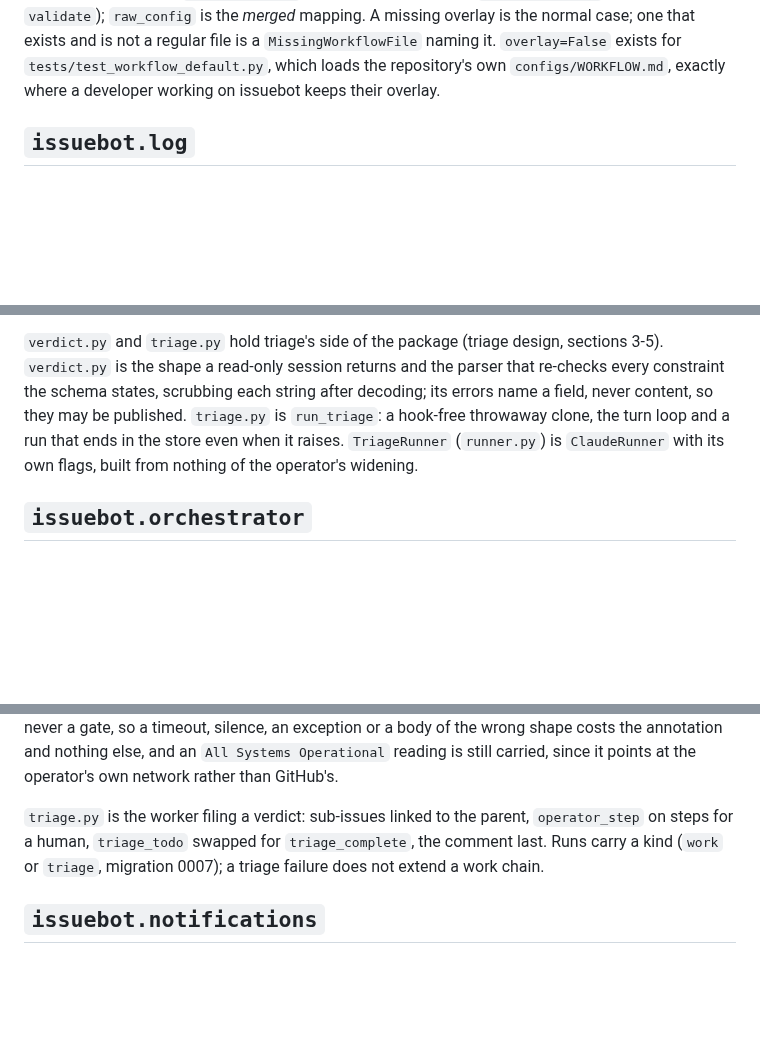
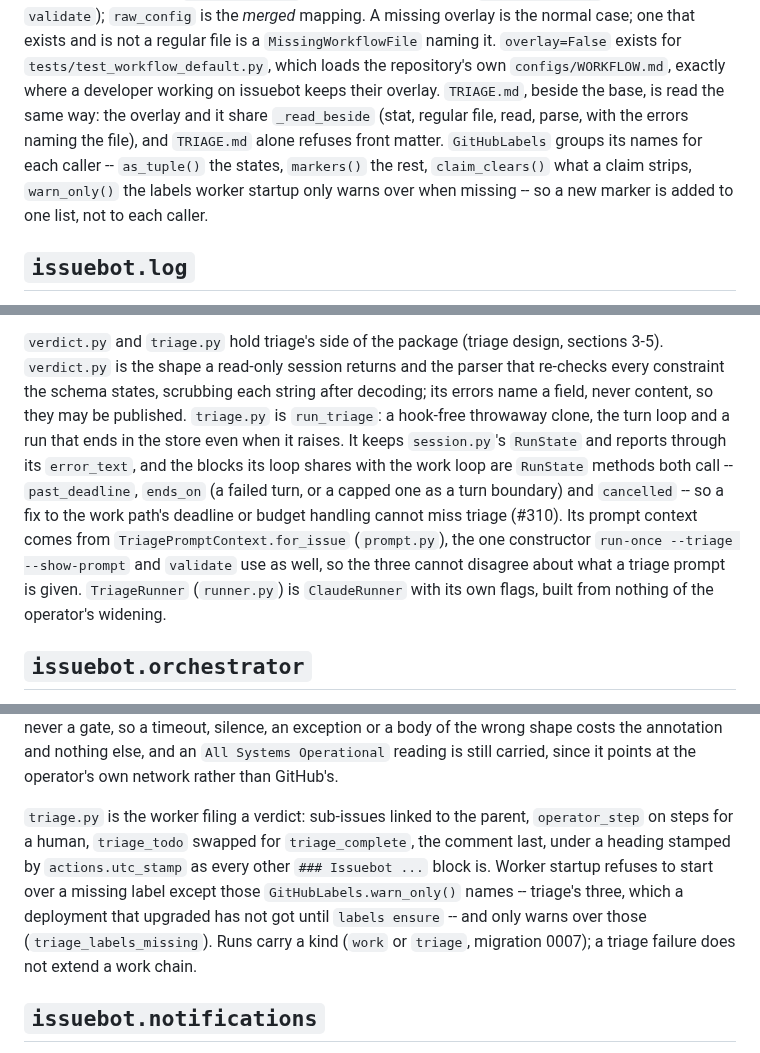
Before and after one commit to jleavers/issuebot, a Markdown page: docs/package-layout.md, 3 parts joined by grey strips. Rendered like a GitHub page; blank space fills up the shorter version.

Commit message:
docs: package layout for #310's shared helpers
Co-Authored-By: Claude Opus 5.5 <noreply@anthropic.com>

```diff
--- a/docs/package-layout.md
+++ b/docs/package-layout.md
@@ -39,6 +39,11 @@ one) and `overlay_config` (its raw mapping, which `count_overrides` counts for `
 and is not a regular file is a `MissingWorkflowFile` naming it. `overlay=False` exists for
 `tests/test_workflow_default.py`, which loads the repository's own `configs/WORKFLOW.md`,
 exactly where a developer working on issuebot keeps their overlay.
+`TRIAGE.md`, beside the base, is read the same way: the overlay and it share `_read_beside`
+(stat, regular file, read, parse, with the errors naming the file), and `TRIAGE.md` alone
+refuses front matter. `GitHubLabels` groups its names for each caller -- `as_tuple()` the states,
+`markers()` the rest, `claim_clears()` what a claim strips, `warn_only()` the labels worker
+startup only warns over when missing -- so a new marker is added to one list, not to each caller.
 
 ## `issuebot.log`
 
@@ -1032,7 +1038,14 @@ fixed point; pre-commit excludes it because the tests pin its sizes.
 `verdict.py` is the shape a read-only session returns and the parser that re-checks every
 constraint the schema states, scrubbing each string after decoding; its errors name a field,
 never content, so they may be published. `triage.py` is `run_triage`: a hook-free throwaway
-clone, the turn loop and a run that ends in the store even when it raises. `TriageRunner`
+clone, the turn loop and a run that ends in the store even when it raises. It keeps
+`session.py`'s `RunState` and reports through its `error_text`, and the blocks its loop shares
+with the work loop are `RunState` methods both call -- `past_deadline`, `ends_on` (a failed
+turn, or a capped one as a turn boundary) and `cancelled` -- so a fix to the work path's
+deadline or budget handling cannot miss triage (#310). Its prompt context comes from
+`TriagePromptContext.for_issue` (`prompt.py`), the one constructor `run-once --triage
+--show-prompt` and `validate` use as well, so the three cannot disagree about what a triage
+prompt is given. `TriageRunner`
 (`runner.py`) is `ClaudeRunner` with its own flags, built from nothing of the operator's
 widening.
 
@@ -1410,7 +1423,11 @@ an exception or a body of the wrong shape costs the annotation and nothing else,
 network rather than GitHub's.
 
 `triage.py` is the worker filing a verdict: sub-issues linked to the parent, `operator_step`
-on steps for a human, `triage_todo` swapped for `triage_complete`, the comment last. Runs carry
+on steps for a human, `triage_todo` swapped for `triage_complete`, the comment last, under a
+heading stamped by `actions.utc_stamp` as every other `### Issuebot ...` block is. Worker
+startup refuses to start over a missing label except those `GitHubLabels.warn_only()` names --
+triage's three, which a deployment that upgraded has not got until `labels ensure` -- and only
+warns over those (`triage_labels_missing`). Runs carry
 a kind (`work` or `triage`, migration 0007); a triage failure does not extend a work chain.
 
 ## `issuebot.notifications`
```
Also changed, not shown: other parts of docs/package-layout.md (+7 -4 lines).
